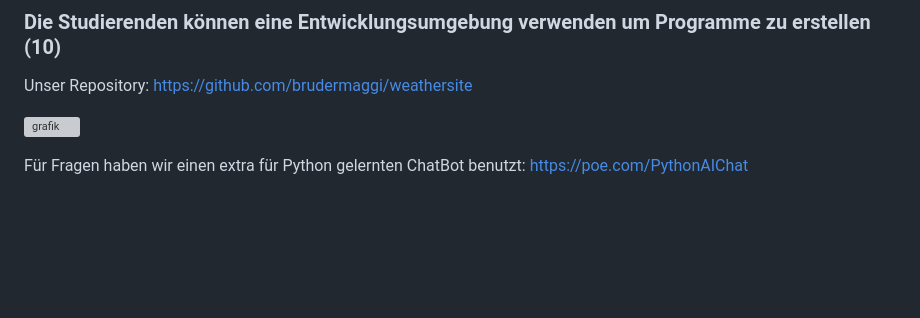
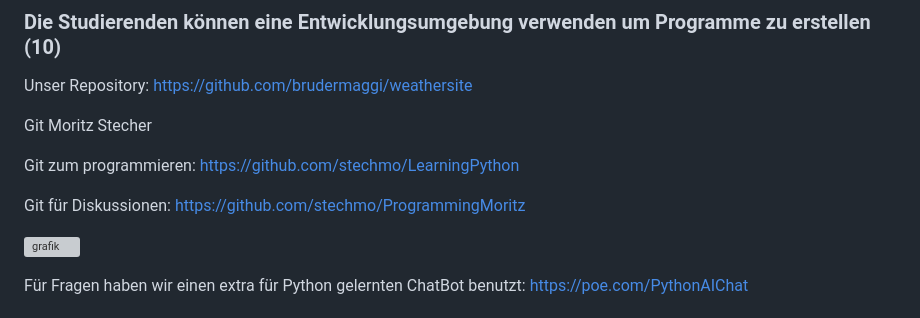
Before and after one commit to brudermaggi/weathersite, a Markdown page: grading.md, the part around the change. Rendered like a GitHub page; blank space fills up the shorter version; grey boxes are pictures that could not be loaded.

```diff
--- a/grading.md
+++ b/grading.md
@@ -70,6 +70,12 @@ def get_location():
 <!-- GIT -->
 Unser Repository:
 https://github.com/brudermaggi/weathersite
+
+Git Moritz Stecher
+
+Git zum programmieren: https://github.com/stechmo/LearningPython
+
+Git für Diskussionen: https://github.com/stechmo/ProgrammingMoritz
 
 <!-- VSC -->
 ![grafik](https://github.com/brudermaggi/weathersite/assets/152855041/4640f287-8886-4bde-9fcb-6f2654502d00)
```
